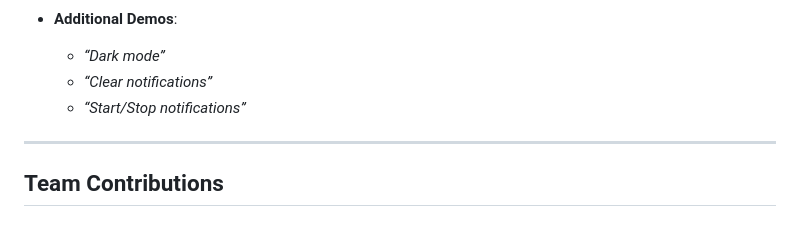
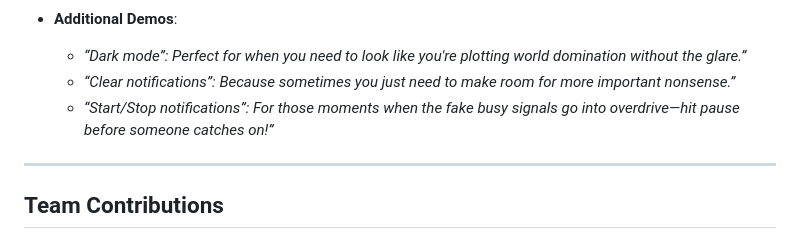
Before and after one commit to Adarsh-Polsey/BusyVazhas-Tinker_Hub, a Markdown page: README.md, the part around one of its changes. Drawn GitHub-style.

```diff
--- a/README.md
+++ b/README.md
@@ -72,8 +72,8 @@
 
 - **Additional Demos**:
-   - *“Dark mode”*
-   - *“Clear notifications”*
-   - *“Start/Stop notifications”*
+  - *“Dark mode”: Perfect for when you need to look like you're plotting world domination without the glare.”*
+  - *“Clear notifications”: Because sometimes you just need to make room for more important nonsense.”*
+  - *“Start/Stop notifications”: For those moments when the fake busy signals go into overdrive—hit pause before someone catches on!”*
 
 ---
 
```
Also changed, not shown: other parts of README.md (+1 -1 lines).
